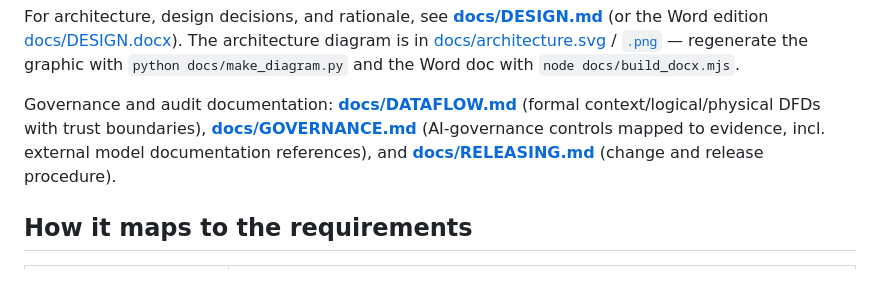
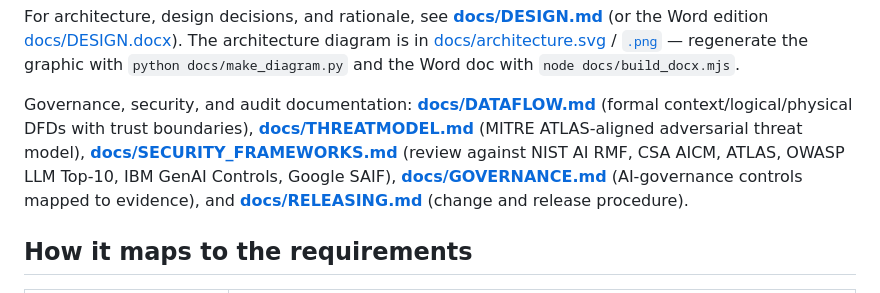
Before and after one commit to mfmiguez-oss/codescan, a Markdown page: README.md, the part around the change. Rendered like a GitHub page.

```diff
--- a/README.md
+++ b/README.md
@@ -28,11 +28,15 @@ diagram is in [docs/architecture.svg](docs/architecture.svg) /
 [`.png`](docs/architecture.png) — regenerate the graphic with
 `python docs/make_diagram.py` and the Word doc with `node docs/build_docx.mjs`.
 
-Governance and audit documentation: **[docs/DATAFLOW.md](docs/DATAFLOW.md)**
-(formal context/logical/physical DFDs with trust boundaries),
-**[docs/GOVERNANCE.md](docs/GOVERNANCE.md)** (AI-governance controls mapped to
-evidence, incl. external model documentation references), and
-**[docs/RELEASING.md](docs/RELEASING.md)** (change and release procedure).
+Governance, security, and audit documentation:
+**[docs/DATAFLOW.md](docs/DATAFLOW.md)** (formal context/logical/physical DFDs
+with trust boundaries), **[docs/THREATMODEL.md](docs/THREATMODEL.md)**
+(MITRE ATLAS-aligned adversarial threat model),
+**[docs/SECURITY_FRAMEWORKS.md](docs/SECURITY_FRAMEWORKS.md)** (review against
+NIST AI RMF, CSA AICM, ATLAS, OWASP LLM Top-10, IBM GenAI Controls, Google
+SAIF), **[docs/GOVERNANCE.md](docs/GOVERNANCE.md)** (AI-governance controls
+mapped to evidence), and **[docs/RELEASING.md](docs/RELEASING.md)** (change and
+release procedure).
 
 ## How it maps to the requirements
 
```
Also changed, not shown: docs/GOVERNANCE.md (+1 -0 lines), docs/SECURITY_FRAMEWORKS.md (added, +110 -0 lines).
